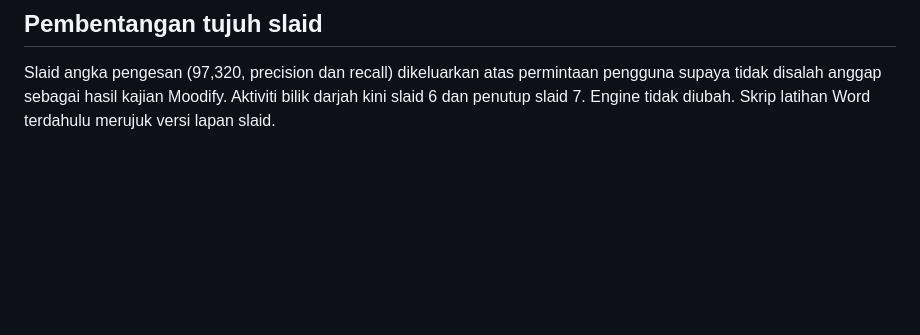
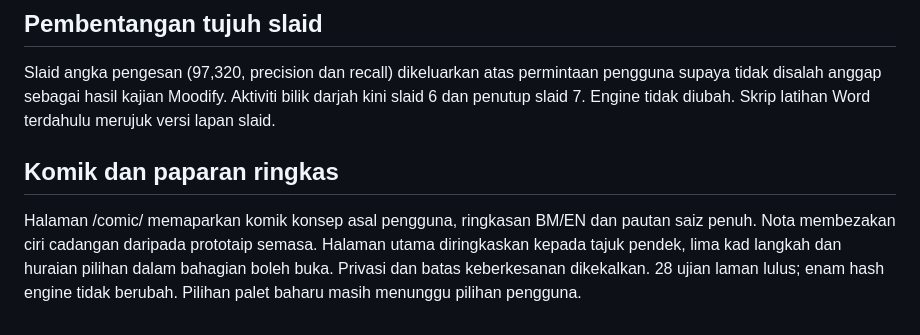
Before and after one commit to NORLILA01/moodify, a Markdown page: README.md, the part around the change. GitHub-like rendering; blank space fills up the shorter version.

Commit message:
Document comic page and concise homepage

```diff
--- a/README.md
+++ b/README.md
@@ -63,3 +63,8 @@ Bahagian Bukti dan pautan navigasinya disembunyikan atas permintaan pengguna ker
 ## Pembentangan tujuh slaid
 
 Slaid angka pengesan (97,320, precision dan recall) dikeluarkan atas permintaan pengguna supaya tidak disalah anggap sebagai hasil kajian Moodify. Aktiviti bilik darjah kini slaid 6 dan penutup slaid 7. Engine tidak diubah. Skrip latihan Word terdahulu merujuk versi lapan slaid.
+
+
+## Komik dan paparan ringkas
+
+Halaman /comic/ memaparkan komik konsep asal pengguna, ringkasan BM/EN dan pautan saiz penuh. Nota membezakan ciri cadangan daripada prototaip semasa. Halaman utama diringkaskan kepada tajuk pendek, lima kad langkah dan huraian pilihan dalam bahagian boleh buka. Privasi dan batas keberkesanan dikekalkan. 28 ujian laman lulus; enam hash engine tidak berubah. Pilihan palet baharu masih menunggu pilihan pengguna.
```
